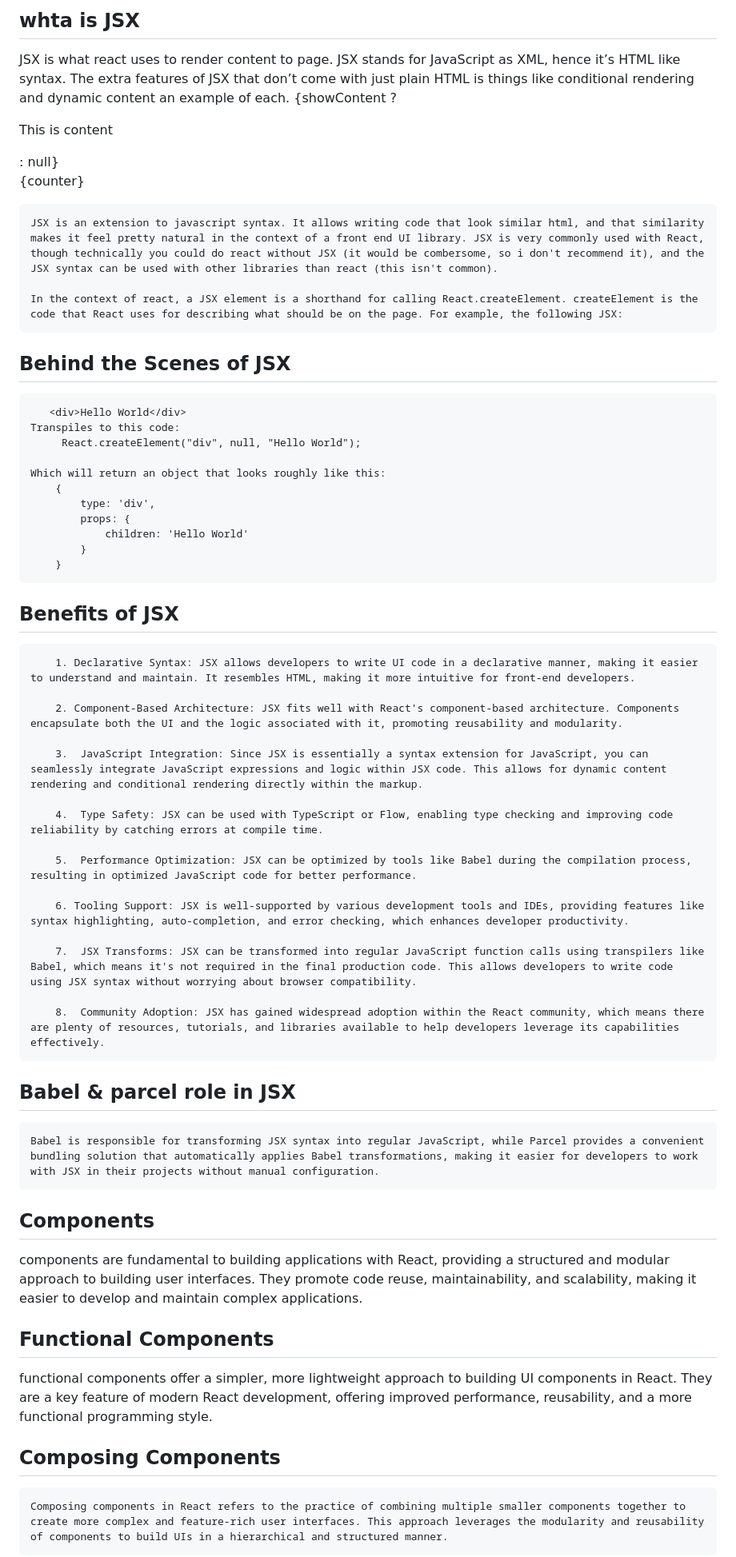
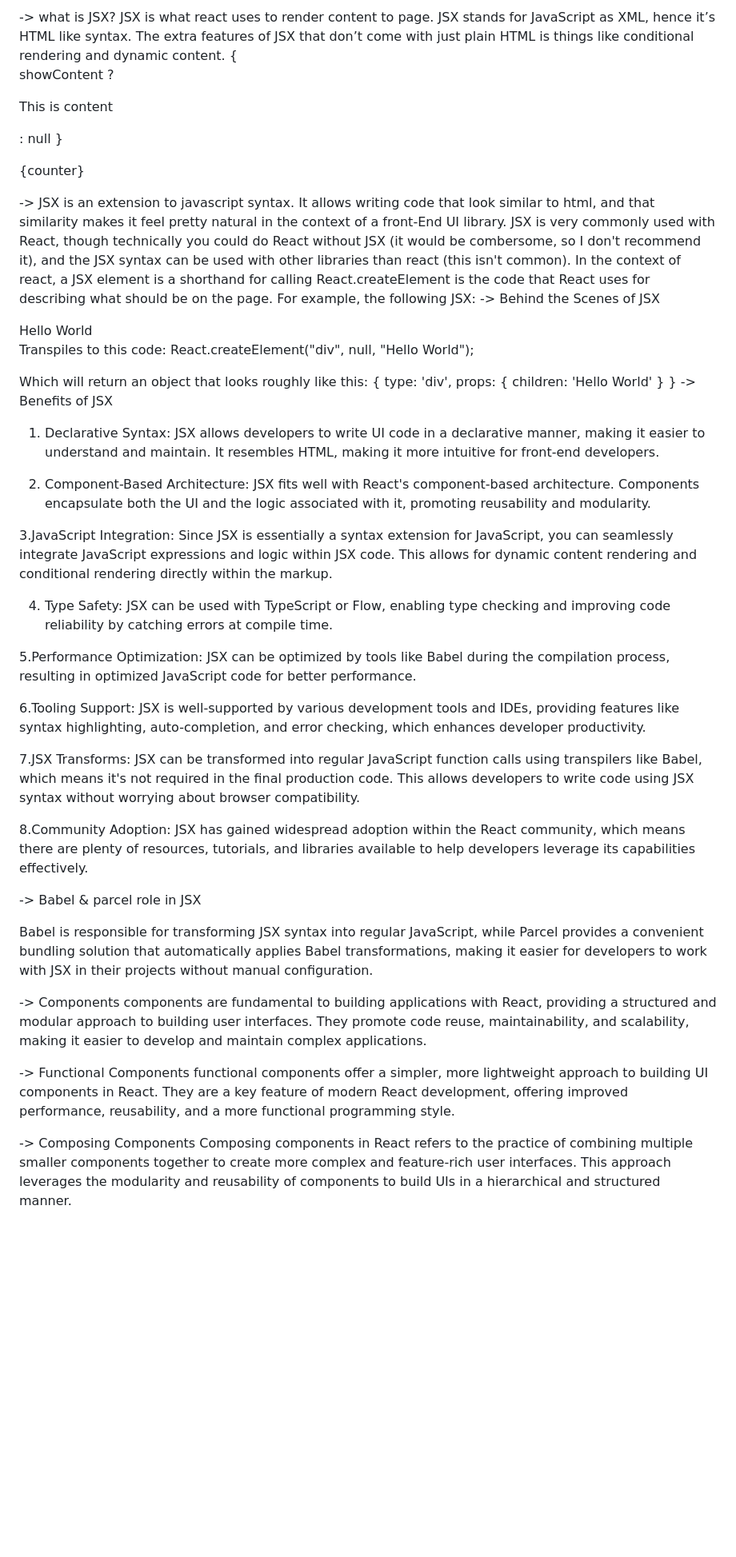
Before and after one commit to Mohitsinghparmarg/Episode-03-Laying-the-Foundation, a Markdown page: Episode-03-Laying the Foundation/README.md, the part around the change printed below. Shown: that part at 80% size. Drawn GitHub-style; blank space fills up the shorter version.

```diff
--- a/Episode-03-Laying the Foundation/README.md
+++ b/Episode-03-Laying the Foundation/README.md
@@ -1,52 +1,66 @@
-## whta is JSX
-   JSX is what react uses to render content to page. JSX stands for JavaScript as XML, hence it’s HTML like syntax. The extra features of JSX that don’t come with just plain HTML is things like conditional rendering and dynamic content an example of each.
-   {showContent ? <p>This is content</p> : null}
-      <p>{counter} </p>
+->  what is JSX?
+   JSX is what react uses to render content to page. JSX stands for JavaScript as XML, hence
+   it’s HTML like syntax. The extra features of JSX that don’t come with just plain HTML is
+    things like conditional rendering and dynamic content.
+   {
+          showContent ? <p>This is content</p> : null
+   }
+   <p>{counter} </p>
 
-
-    JSX is an extension to javascript syntax. It allows writing code that look similar html, and that similarity makes it feel pretty natural in the context of a front end UI library. JSX is very commonly used with React, though technically you could do react without JSX (it would be combersome, so i don't recommend it), and the JSX syntax can be used with other libraries than react (this isn't common).
-
-    In the context of react, a JSX element is a shorthand for calling React.createElement. createElement is the code that React uses for describing what should be on the page. For example, the following JSX:
- ## Behind the Scenes of JSX
+-> JSX is an extension to javascript syntax. It allows writing code that look similar to html, and that similarity makes it feel pretty natural in the context of a front-End UI library. JSX is very commonly used with React, though technically you could do React without JSX (it would be combersome, so I don't recommend it), and the JSX syntax can be used with other libraries than react (this isn't common).
+In the context of react,
+             a JSX element is a shorthand for calling React.createElement is the code that
+            React uses for describing what should be on the  page. For example, the following
+      JSX:
+   ->  Behind the Scenes of JSX
        <div>Hello World</div>
     Transpiles to this code:
          React.createElement("div", null, "Hello World");
 
-    Which will return an object that looks roughly like this:
+ Which will return an object that looks roughly like this:
         {
             type: 'div',
             props: {
                 children: 'Hello World'
             }
         }
-## Benefits of JSX
+->  Benefits of JSX
 
-        1. Declarative Syntax: JSX allows developers to write UI code in a declarative manner, making it easier to understand and maintain. It resembles HTML, making it more intuitive for front-end developers.
+ 1. Declarative Syntax: JSX allows developers to write UI code in a declarative manner,
+      making it easier to understand and maintain. It resembles HTML, making it more intuitive
+     for front-end developers.
 
-        2. Component-Based Architecture: JSX fits well with React's component-based architecture. Components encapsulate both the UI and the logic associated with it, promoting reusability and modularity.
+2. Component-Based Architecture: JSX fits well with React's component-based architecture.
+     Components encapsulate both the UI and the logic associated with it, promoting reusability
+    and modularity.
 
-        3.  JavaScript Integration: Since JSX is essentially a syntax extension for JavaScript, you can seamlessly integrate JavaScript expressions and logic within JSX code. This allows for dynamic content rendering and conditional rendering directly within the markup.
+3.JavaScript Integration: Since JSX is essentially a syntax extension for JavaScript, you can seamlessly integrate JavaScript expressions and logic within JSX code. This allows for dynamic content rendering and conditional rendering directly within the markup.
 
-        4.  Type Safety: JSX can be used with TypeScript or Flow, enabling type checking and improving code reliability by catching errors at compile time.
+4. Type Safety: JSX can be used with TypeScript or Flow, enabling type checking and improving code reliability by catching errors at compile time.
 
-        5.  Performance Optimization: JSX can be optimized by tools like Babel during the compilation process, resulting in optimized JavaScript code for better performance.
+5.Performance Optimization: JSX can be optimized by tools like Babel during the compilation process, resulting in optimized JavaScript code for better performance.
 
-        6. Tooling Support: JSX is well-supported by various development tools and IDEs, providing features like syntax highlighting, auto-completion, and error checking, which enhances developer productivity.
+6.Tooling Support: JSX is well-supported by various development tools and IDEs, providing features like syntax highlighting, auto-completion, and error checking, which enhances developer productivity.
 
-        7.  JSX Transforms: JSX can be transformed into regular JavaScript function calls using transpilers like Babel, which means it's not required in the final production code. This allows developers to write code using JSX syntax without worrying about browser compatibility.
+7.JSX Transforms: JSX can be transformed into regular JavaScript function calls using transpilers like Babel, which means it's not required in the final production code. This allows developers to write code using JSX syntax without worrying about browser compatibility.
 
-        8.  Community Adoption: JSX has gained widespread adoption within the React community, which means there are plenty of resources, tutorials, and libraries available to help developers leverage its capabilities effectively.
+8.Community Adoption: JSX has gained widespread adoption within the React community, which means there are plenty of resources, tutorials, and libraries available to help developers leverage its capabilities effectively.
 
-## Babel & parcel role in JSX
+-> Babel & parcel role in JSX
 
-    Babel is responsible for transforming JSX syntax into regular JavaScript, while Parcel provides a convenient bundling solution that automatically applies Babel transformations, making it easier for developers to work with JSX in their projects without manual configuration.
+Babel is responsible for transforming JSX syntax into regular JavaScript, while Parcel provides a convenient bundling solution that automatically applies Babel transformations, making it easier for developers to work with JSX in their projects without manual configuration.
 
-## Components
-   components are fundamental to building applications with React, providing a structured and modular approach to building user interfaces. They promote code reuse, maintainability, and scalability, making it easier to develop and maintain complex applications.
+-> Components
+components are fundamental to building applications with React, providing a structured and modular approach to building user interfaces. They promote code reuse, maintainability, and scalability, making it easier to develop and maintain complex applications.
 
-## Functional Components
-   functional components offer a simpler, more lightweight approach to building UI components in React. They are a key feature of modern React development, offering improved performance, reusability, and a more functional programming style.
+-> Functional Components
+   functional components offer a simpler, more lightweight approach to building UI components
+   in React. They are a key feature of modern React development, offering improved performance,
+   reusability, and a more functional programming style.
 
-## Composing Components
-    Composing components in React refers to the practice of combining multiple smaller components together to create more complex and feature-rich user interfaces. This approach leverages the modularity and reusability of components to build UIs in a hierarchical and structured manner.
+-> Composing Components
+    Composing components in React refers to the practice of combining multiple smaller
+    components together to create more complex and feature-rich user interfaces. This approach
+   leverages the modularity and reusability of components to build UIs in a hierarchical and
+  structured manner.
 
```
Also changed, not shown: other parts of Episode-03-Laying the Foundation/README.md (+9 -9 lines).
